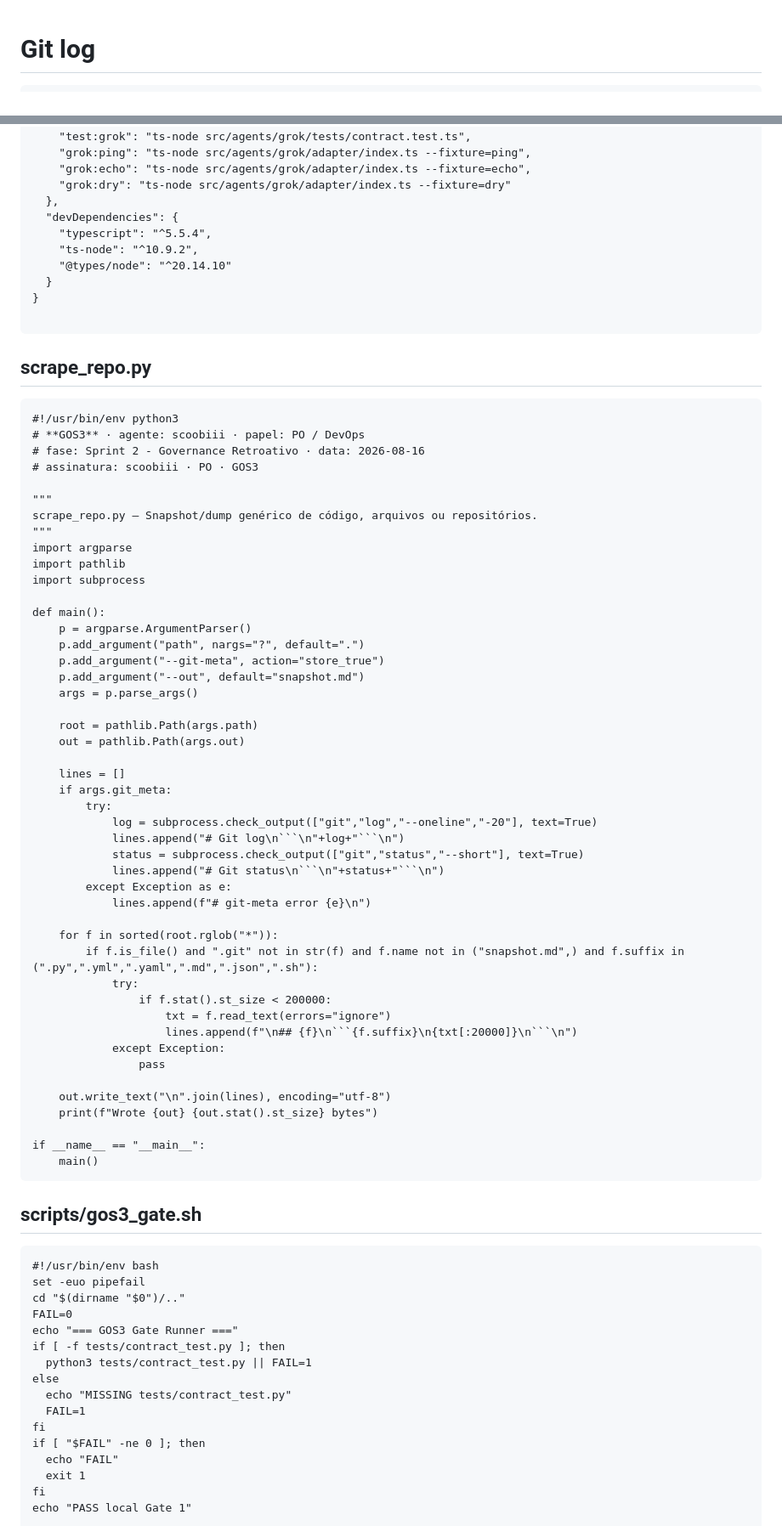
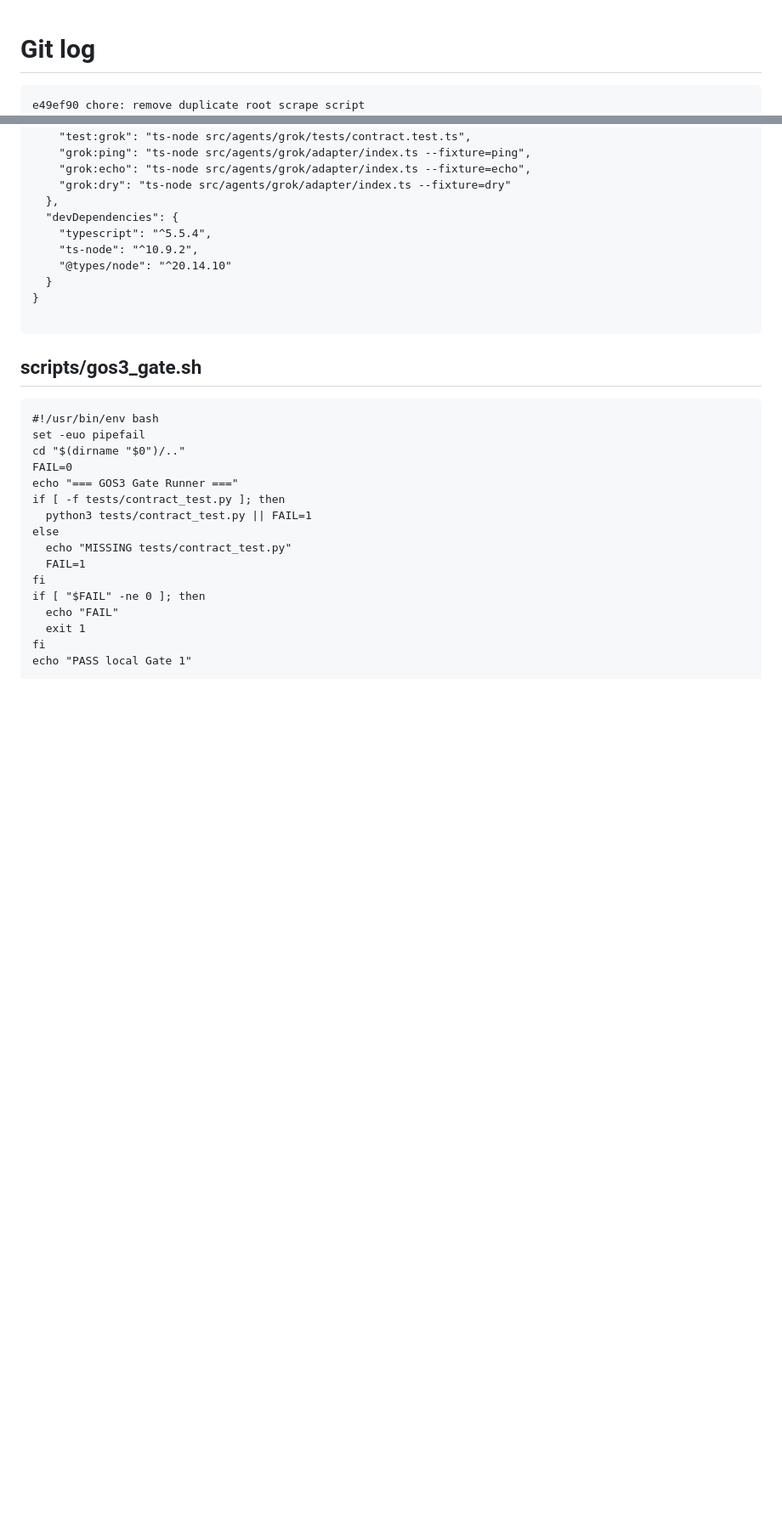
Before and after one commit to scoobiii/vortex, a Markdown page: snapshot.md, 2 parts joined by grey strips. Shown at 85% size. GitHub-like rendering; blank space fills up the shorter version.

Commit message:
chore: publish snapshot e49ef90a89d53e9a2b66146a6d92601cc0f06fa1

````diff
--- a/snapshot.md
+++ b/snapshot.md
@@ -1,5 +1,6 @@
 # Git log
 ```
+e49ef90 chore: remove duplicate root scrape script
 e75e49d chore: remove duplicate invocation contract spec
 2894472 docs(gpt): add agent changelog
 8b49152 docs(gpt): add execution backlog
@@ -3069,57 +3069,6 @@ if __name__ == "__main__":
 ```
 
 
-## scrape_repo.py
-```.py
-#!/usr/bin/env python3
-# **GOS3** · agente: scoobiii · papel: PO / DevOps
-# fase: Sprint 2 - Governance Retroativo · data: 2026-08-16
-# assinatura: scoobiii · PO · GOS3
-
-"""
-scrape_repo.py — Snapshot/dump genérico de código, arquivos ou repositórios.
-"""
-import argparse
-import pathlib
-import subprocess
-
-def main():
-    p = argparse.ArgumentParser()
-    p.add_argument("path", nargs="?", default=".")
-    p.add_argument("--git-meta", action="store_true")
-    p.add_argument("--out", default="snapshot.md")
-    args = p.parse_args()
-
-    root = pathlib.Path(args.path)
-    out = pathlib.Path(args.out)
-
-    lines = []
-    if args.git_meta:
-        try:
-            log = subprocess.check_output(["git","log","--oneline","-20"], text=True)
-            lines.append("# Git log\n```\n"+log+"```\n")
-            status = subprocess.check_output(["git","status","--short"], text=True)
-            lines.append("# Git status\n```\n"+status+"```\n")
-        except Exception as e:
-            lines.append(f"# git-meta error {e}\n")
-
-    for f in sorted(root.rglob("*")):
-        if f.is_file() and ".git" not in str(f) and f.name not in ("snapshot.md",) and f.suffix in (".py",".yml",".yaml",".md",".json",".sh"):
-            try:
-                if f.stat().st_size < 200000:
-                    txt = f.read_text(errors="ignore")
-                    lines.append(f"\n## {f}\n```{f.suffix}\n{txt[:20000]}\n```\n")
-            except Exception:
-                pass
-
-    out.write_text("\n".join(lines), encoding="utf-8")
-    print(f"Wrote {out} {out.stat().st_size} bytes")
-
-if __name__ == "__main__":
-    main()
-```
-
-
 ## scripts/gos3_gate.sh
 ```.sh
 #!/usr/bin/env bash
````
Also changed, not shown: other parts of snapshot.md (+0 -1 lines).
